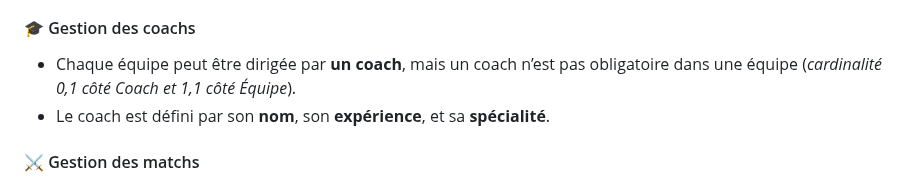
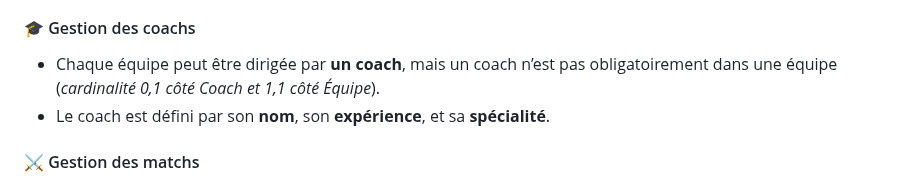
Before and after one commit to Nakwi/esport-db-manager, a Markdown page: README.md, the part around the change. Drawn GitHub-style.

```diff
--- a/README.md
+++ b/README.md
@@ -41,7 +41,7 @@ La première étape de ce projet consiste à concevoir un **Modèle Conceptuel d
 - Une relation *Appartient* entre **Joueur** et **Équipe** assure cette affiliation unique.
 
 #### 🎓 Gestion des coachs
-- Chaque équipe peut être dirigée par **un coach**, mais un coach n’est pas obligatoire dans une équipe (*cardinalité 0,1 côté Coach et 1,1 côté Équipe*).
+- Chaque équipe peut être dirigée par **un coach**, mais un coach n’est pas obligatoirement dans une équipe (*cardinalité 0,1 côté Coach et 1,1 côté Équipe*).
 - Le coach est défini par son **nom**, son **expérience**, et sa **spécialité**.
 
 #### ⚔️ Gestion des matchs
```
